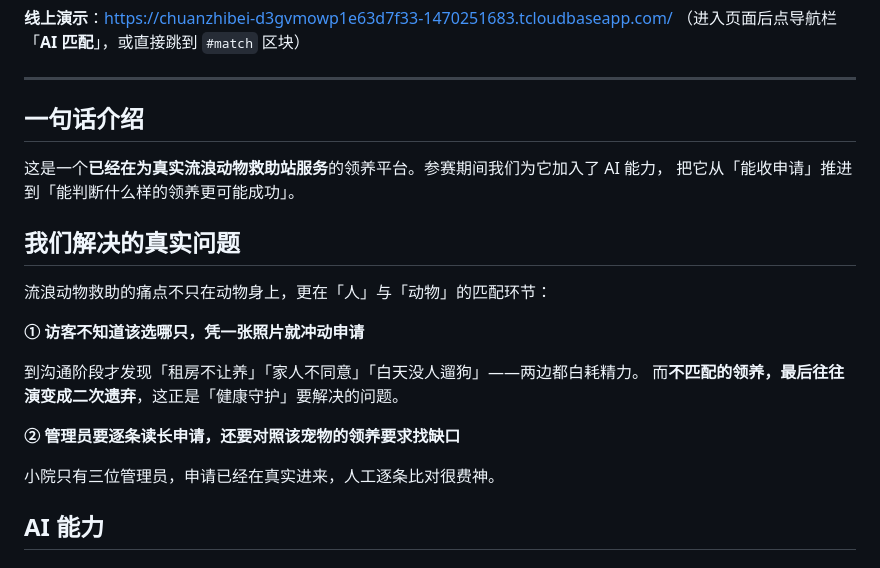
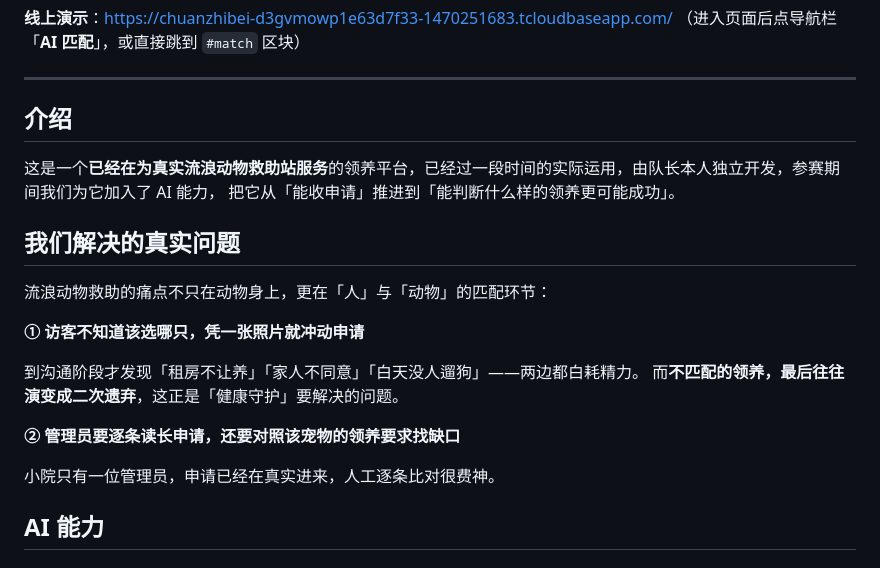
Before and after one commit to X2025027009/-, a Markdown page: README.md, the part around the change. Rendered like a GitHub page.

```diff
--- a/README.md
+++ b/README.md
@@ -8,9 +8,9 @@
 
 ---
 
-## 一句话介绍
+## 介绍
 
-这是一个**已经在为真实流浪动物救助站服务**的领养平台。参赛期间我们为它加入了 AI 能力，
+这是一个**已经在为真实流浪动物救助站服务**的领养平台，已经过一段时间的实际运用，由队长本人独立开发，参赛期间我们为它加入了 AI 能力，
 把它从「能收申请」推进到「能判断什么样的领养更可能成功」。
 
 ## 我们解决的真实问题
@@ -24,7 +24,7 @@
 
 **② 管理员要逐条读长申请，还要对照该宠物的领养要求找缺口**
 
-小院只有三位管理员，申请已经在真实进来，人工逐条比对很费神。
+小院只有一位管理员，申请已经在真实进来，人工逐条比对很费神。
 
 ## AI 能力
 
```
